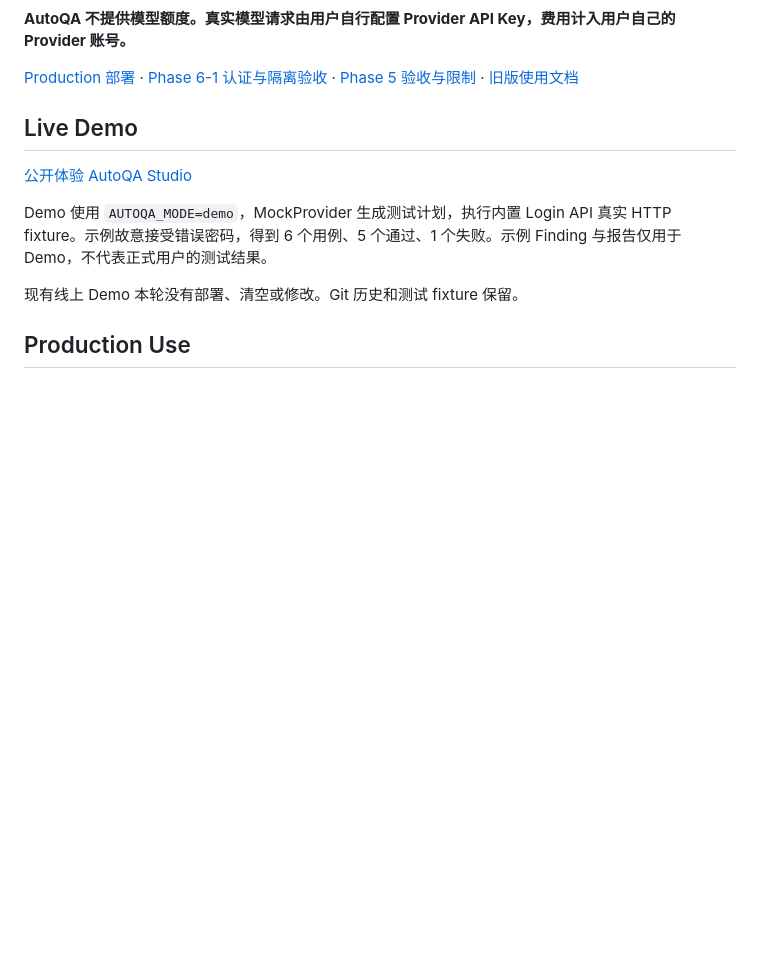
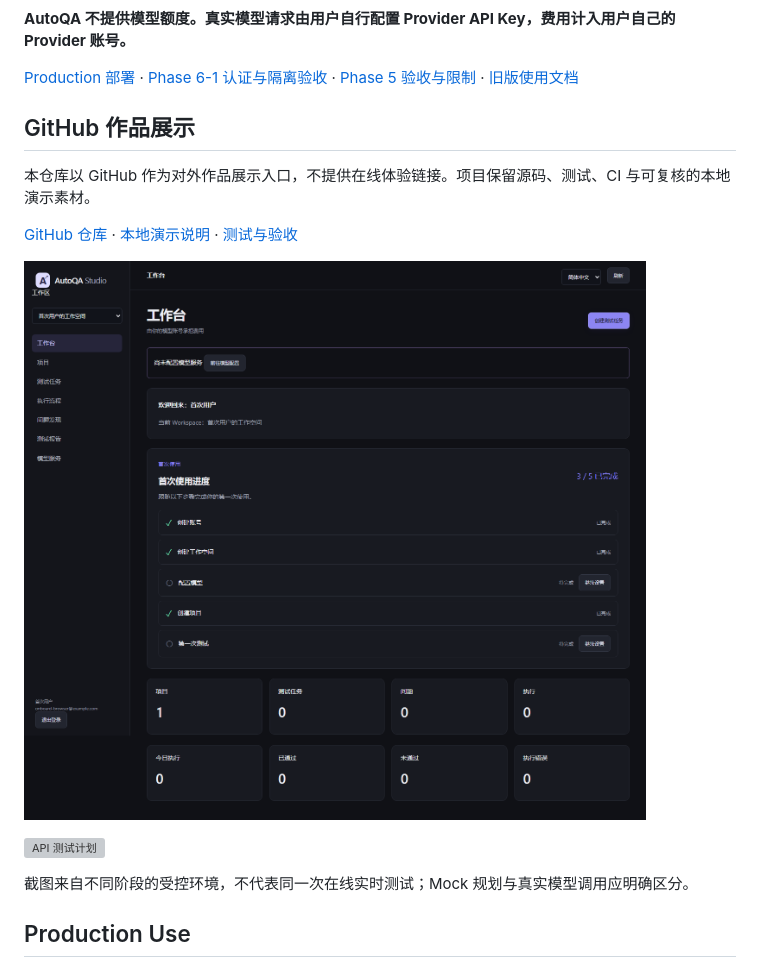
Before and after one commit to jayoffans/AutoQA-Agent, a Markdown page: README.md, the part around the change. Rendered like a GitHub page; blank space fills up the shorter version; grey boxes are pictures that could not be loaded.

Commit message:
docs: remove hosted demo from GitHub portfolio README

```diff
--- a/README.md
+++ b/README.md
@@ -10,13 +10,17 @@ Phase 6-2-B：工作区 BYOK 模型配置中心，支持多个加密配置、单
 
 [Production 部署](docs/production-deployment.md) · [Phase 6-1 认证与隔离验收](docs/phase6-1.md) · [Phase 5 验收与限制](docs/phase5.md) · [旧版使用文档](docs/usage.md)
 
-## Live Demo
+## GitHub 作品展示
 
-[公开体验 AutoQA Studio](https://autoqa-studio-production.up.railway.app/)
+本仓库以 GitHub 作为对外作品展示入口，不提供在线体验链接。项目保留源码、测试、CI 与可复核的本地演示素材。
 
-Demo 使用 `AUTOQA_MODE=demo`，MockProvider 生成测试计划，执行内置 Login API 真实 HTTP fixture。示例故意接受错误密码，得到 6 个用例、5 个通过、1 个失败。示例 Finding 与报告仅用于 Demo，不代表正式用户的测试结果。
+[GitHub 仓库](https://github.com/jayoffans/AutoQA-Agent) · [本地演示说明](docs/demo-guide.md) · [测试与验收](docs/validation.md)
 
-现有线上 Demo 本轮没有部署、清空或修改。Git 历史和测试 fixture 保留。
+![AutoQA 工作台](docs/assets/phase6-2a/dashboard.png)
+
+![API 测试计划](docs/assets/phase6-2c-1b/planner-desktop.png)
+
+截图来自不同阶段的受控环境，不代表同一次在线实时测试；Mock 规划与真实模型调用应明确区分。
 
 ## Production Use
 
```
